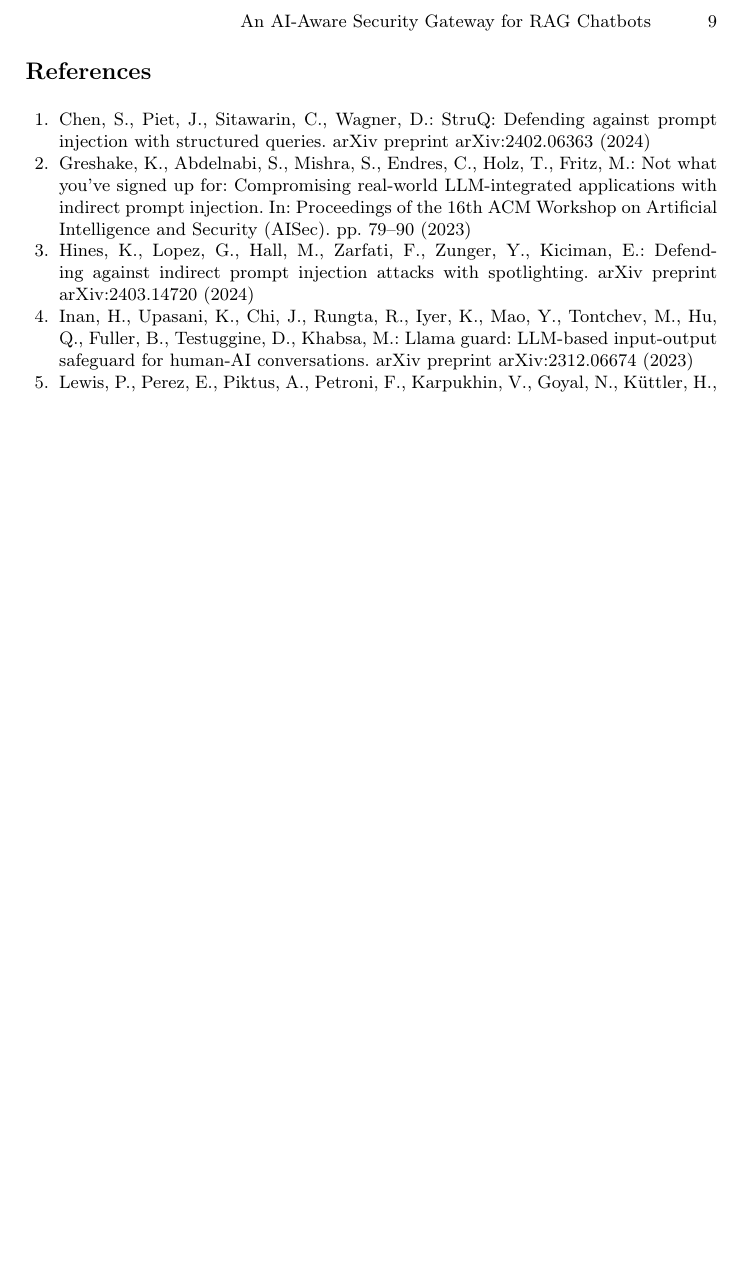
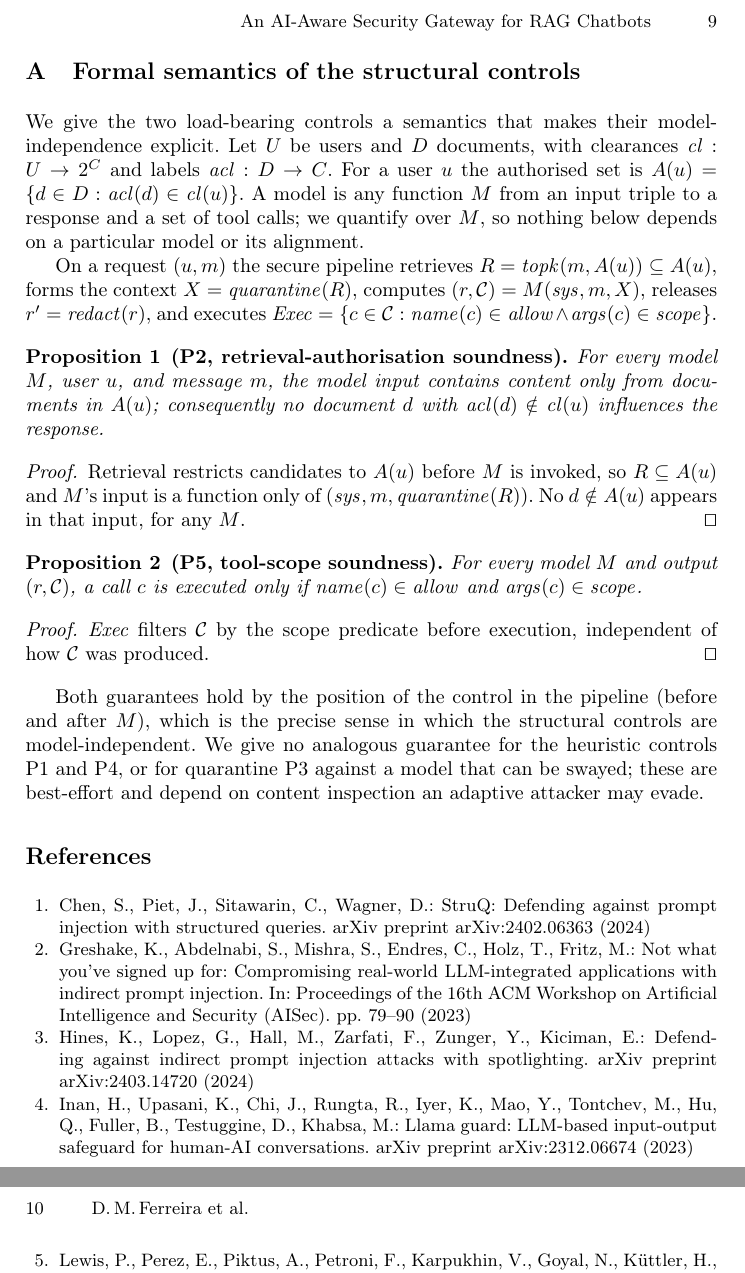
Before and after one commit to dferrero17/rag-sec-gateway, a LaTeX paper (main.tex): part of page 9 of 9 before the commit and two parts of pages 9 and 10 of 10 after it, the two joined at a grey line, cut so that both start at the same text, the shorter picture padded with empty space. Compiled offline with pdfLaTeX.

Commit message:
Add formal-semantics appendix with model-independence theorems for P2 and P5
Operational semantics of the secure pipeline quantified over an arbitrary model M;
Proposition 1 (retrieval-authorisation soundness) and Proposition 2 (tool-scope
soundness) with proofs, making the model-independence of the structural controls
precise. No guarantee claimed for the heuristic controls. 10 pages incl. appendix.

```diff
--- a/main.tex
+++ b/main.tex
@@ -444,6 +444,50 @@ decisions in an auditable layer around the model rather than in the model itself
 \subsubsection*{Acknowledgements.}
 % TODO: funding / project acknowledgements (ATT project, etc.).
 
+\appendix
+\section{Formal semantics of the structural controls}
+\label{app:formal}
+
+We give the two load-bearing controls a semantics that makes their
+model-independence explicit. Let $U$ be users and $D$ documents, with clearances
+$\mathit{cl}:U\to 2^{C}$ and labels $\mathit{acl}:D\to C$. For a user $u$ the
+authorised set is $A(u)=\{d\in D:\mathit{acl}(d)\in\mathit{cl}(u)\}$. A model is any
+function $M$ from an input triple to a response and a set of tool calls; we quantify
+over $M$, so nothing below depends on a particular model or its alignment.
+
+On a request $(u,m)$ the secure pipeline retrieves
+$R=\mathit{topk}(m, A(u))\subseteq A(u)$, forms the context
+$X=\mathit{quarantine}(R)$, computes $(r,\mathcal{C})=M(\mathit{sys},m,X)$, releases
+$r'=\mathit{redact}(r)$, and executes
+$\mathit{Exec}=\{c\in\mathcal{C}: \mathit{name}(c)\in\mathit{allow}\wedge
+\mathit{args}(c)\in\mathit{scope}\}$.
+
+\begin{proposition}[P2, retrieval-authorisation soundness]
+For every model $M$, user $u$, and message $m$, the model input contains content
+only from documents in $A(u)$; consequently no document $d$ with
+$\mathit{acl}(d)\notin\mathit{cl}(u)$ influences the response.
+\end{proposition}
+\begin{proof}
+Retrieval restricts candidates to $A(u)$ before $M$ is invoked, so $R\subseteq
+A(u)$ and $M$'s input is a function only of $(\mathit{sys},m,\mathit{quarantine}(R))$.
+No $d\notin A(u)$ appears in that input, for any $M$. \qed
+\end{proof}
+
+\begin{proposition}[P5, tool-scope soundness]
+For every model $M$ and output $(r,\mathcal{C})$, a call $c$ is executed only if
+$\mathit{name}(c)\in\mathit{allow}$ and $\mathit{args}(c)\in\mathit{scope}$.
+\end{proposition}
+\begin{proof}
+$\mathit{Exec}$ filters $\mathcal{C}$ by the scope predicate before execution,
+independent of how $\mathcal{C}$ was produced. \qed
+\end{proof}
+
+Both guarantees hold by the position of the control in the pipeline (before and
+after $M$), which is the precise sense in which the structural controls are
+model-independent. We give no analogous guarantee for the heuristic controls P1 and
+P4, or for quarantine P3 against a model that can be swayed; these are best-effort
+and depend on content inspection an adaptive attacker may evade.
+
 \bibliographystyle{splncs04}
 \bibliography{refs}
 
```
